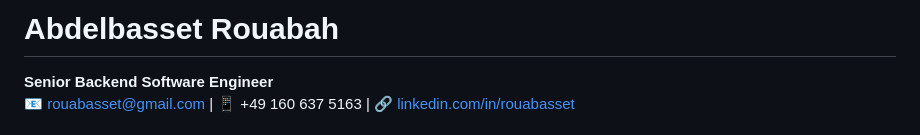
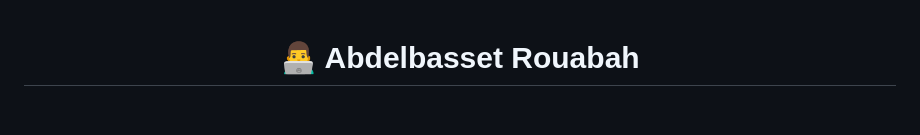
Before and after one commit to rouabas/rouabas.github.io, a Markdown page: README.md, the part around one of its changes. GitHub-like rendering; blank space fills up the shorter version.

```diff
--- a/README.md
+++ b/README.md
@@ -1,5 +1,4 @@
-# Abdelbasset Rouabah
+<div align="center">
 
-**Senior Backend Software Engineer**
-📧 [rouabasset@gmail.com](mailto:rouabasset@gmail.com) | 📱 +49 160 637 5163  | 🔗 [linkedin.com/in/rouabasset](https://de.linkedin.com/in/rouabasset)
+# 👨‍💻 Abdelbasset Rouabah
 
```
Also changed, not shown: other parts of README.md (+76 -58 lines).
